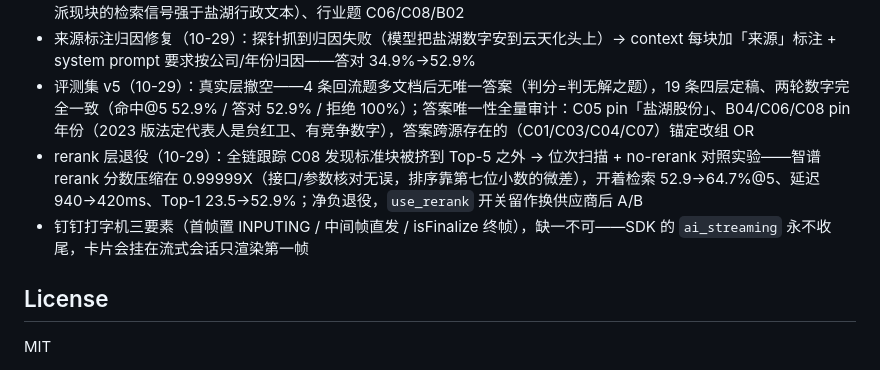
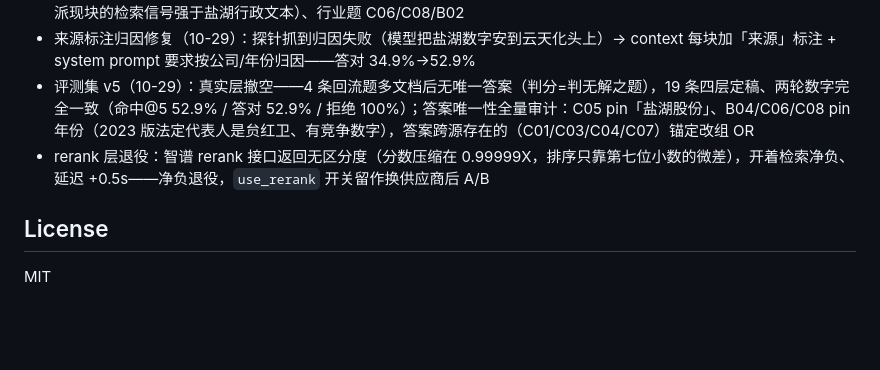
Before and after one commit to alicexl/ragbot, a Markdown page: README.md, the part around the change. Drawn GitHub-style; blank space fills up the shorter version.

Commit message:
docs: 演进记录瘦身——删打字机三要素条目，rerank 退役条目简化说明
- 删钉钉打字机三要素条目（技术细节保留在 bot.py 注释，README 不重复）
- rerank 退役条目去掉日期与发现过程叙事，核心结论一句话：
  接口返回无区分度（分数压缩 0.99999X），开着净负、延迟 +0.5s

Co-Authored-By: Claude <noreply@anthropic.com>

```diff
--- a/README.md
+++ b/README.md
@@ -125,8 +125,7 @@ nssm start ragbot
 - 语料扩容与多文档评测适配（10-29）：sample_reports 1→6 份精选（盐湖股份 2023/2024/2025 + 云天化 2023/2024/2025，`tools/extract_pages.py` 抽页、结构镜像）；评测适配=检索判分钉死主语料 source（type+page 跨文档假命中）、构造题加公司名、断言加年份组（「不送红股」曾误配云天化派现方案=假阳性教训）、`--top-k` 消融参数；Top-3→5 两轮对比（命中 47.1→58.8%、答对 35.3→≈39%）→ 生产 TOP_K=5。剩硬骨头：B05 分红题（云天化派现块的检索信号强于盐湖行政文本）、行业题 C06/C08/B02
 - 来源标注归因修复（10-29）：探针抓到归因失败（模型把盐湖数字安到云天化头上）→ context 每块加「来源」标注 + system prompt 要求按公司/年份归因——答对 34.9%→52.9%
 - 评测集 v5（10-29）：真实层撤空——4 条回流题多文档后无唯一答案（判分=判无解之题），19 条四层定稿、两轮数字完全一致（命中@5 52.9% / 答对 52.9% / 拒绝 100%）；答案唯一性全量审计：C05 pin「盐湖股份」、B04/C06/C08 pin 年份（2023 版法定代表人是贠红卫、有竞争数字），答案跨源存在的（C01/C03/C04/C07）锚定改组 OR
-- rerank 层退役（10-29）：全链跟踪 C08 发现标准块被挤到 Top-5 之外 → 位次扫描 + no-rerank 对照实验——智谱 rerank 分数压缩在 0.99999X（接口/参数核对无误，排序靠第七位小数的微差），开着检索 52.9→64.7%@5、延迟 940→420ms、Top-1 23.5→52.9%；净负退役，`use_rerank` 开关留作换供应商后 A/B
-- 钉钉打字机三要素（首帧置 INPUTING / 中间帧直发 / isFinalize 终帧），缺一不可——SDK 的 `ai_streaming` 永不收尾，卡片会挂在流式会话只渲染第一帧
+- rerank 层退役：智谱 rerank 接口返回无区分度（分数压缩在 0.99999X，排序只靠第七位小数的微差），开着检索净负、延迟 +0.5s——净负退役，`use_rerank` 开关留作换供应商后 A/B
 
 ## License
 
```
